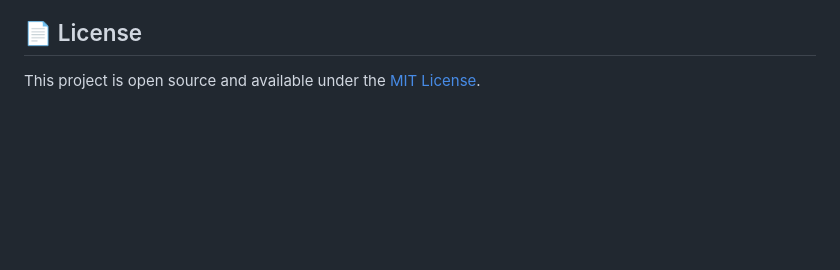
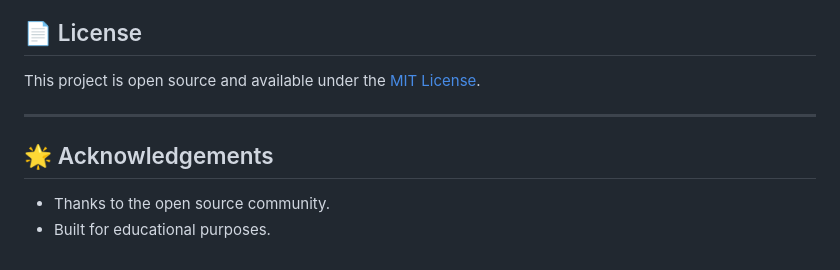
Before and after one commit to rahul05au/Packet_analyzer, a Markdown page: README.md, the part around the change. GitHub-like rendering; blank space fills up the shorter version.

Commit message:
docs: add acknowledgements section to README

```diff
--- a/README.md
+++ b/README.md
@@ -339,3 +339,10 @@ Please make sure your code follows the existing style and includes appropriate d
 ## 📄 License
 
 This project is open source and available under the [MIT License](LICENSE).
+
+---
+
+## 🌟 Acknowledgements
+
+- Thanks to the open source community.
+- Built for educational purposes.
```
